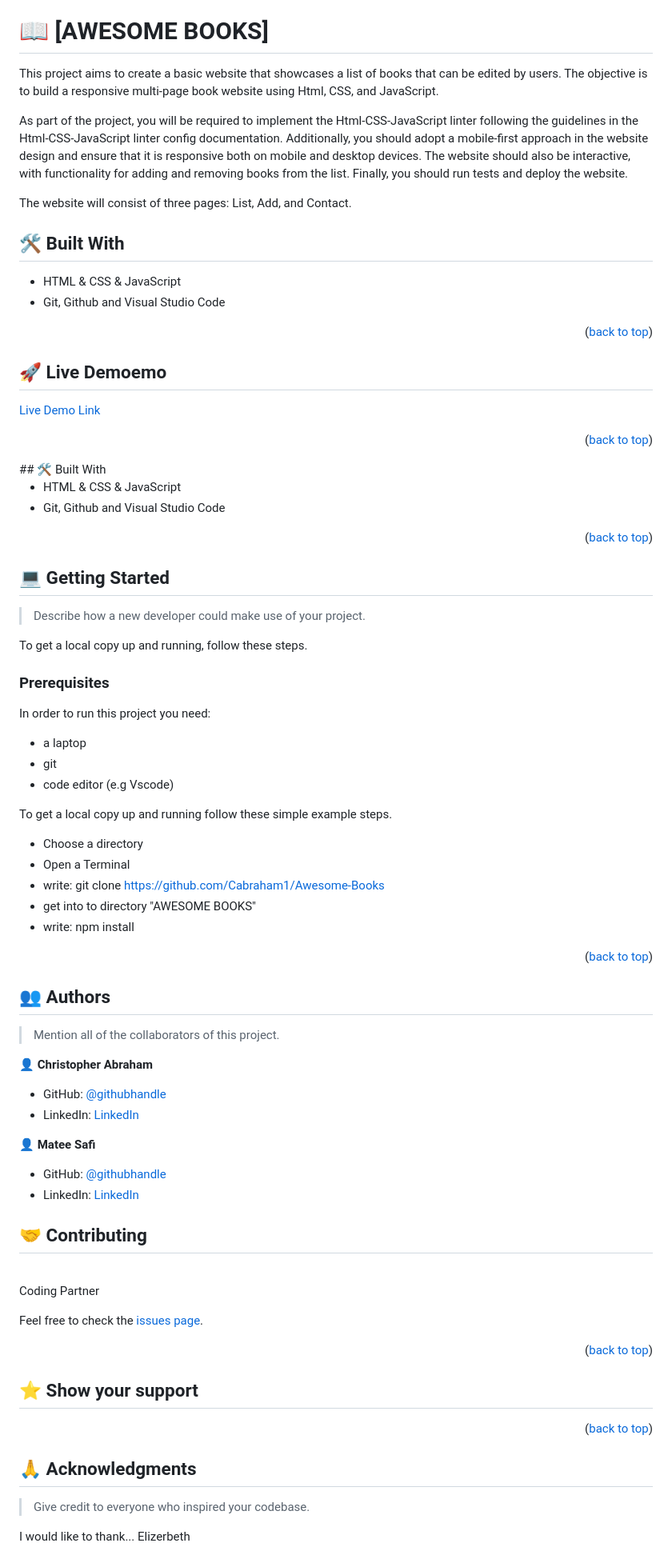
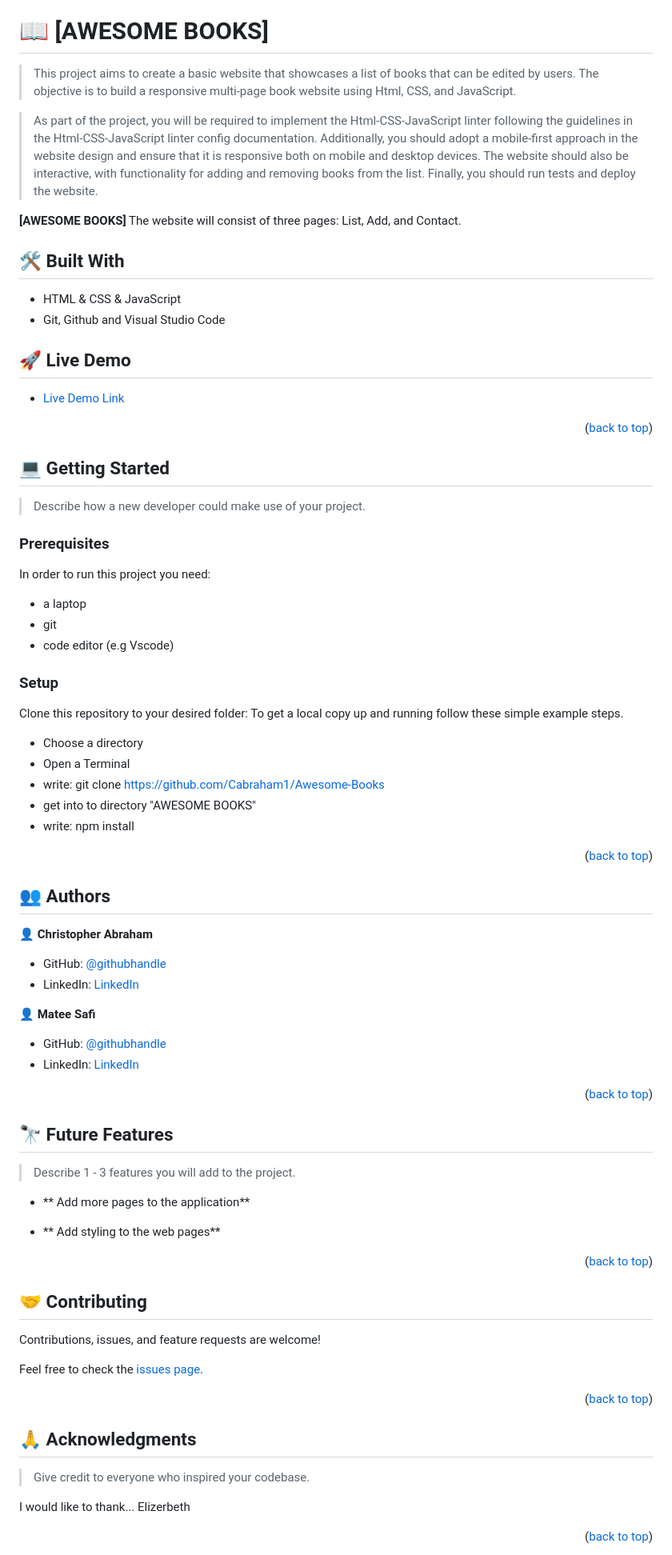
Before and after one commit to Cabraham1/Awesome-Books, a Markdown page: README.md, the part around the change printed below. Shown: that part at 80% size. Rendered like a GitHub page.

```diff
--- a/README.md
+++ b/README.md
@@ -34,28 +54,24 @@
 
 # 📖 [AWESOME BOOKS] <a name="about-project"></a>
 
-This project aims to create a basic website that showcases a list of books that can be edited by users. The objective is to build a responsive multi-page book website using Html, CSS, and JavaScript.
+> This project aims to create a basic website that showcases a list of books that can be edited by users. The objective is to build a responsive multi-page book website using Html, CSS, and JavaScript.
 
-As part of the project, you will be required to implement the Html-CSS-JavaScript linter following the guidelines in the Html-CSS-JavaScript linter config documentation. Additionally, you should adopt a mobile-first approach in the website design and ensure that it is responsive both on mobile and desktop devices. The website should also be interactive, with functionality for adding and removing books from the list. Finally, you should run tests and deploy the website.
+> As part of the project, you will be required to implement the Html-CSS-JavaScript linter following the guidelines in the Html-CSS-JavaScript linter config documentation. Additionally, you should adopt a mobile-first approach in the website design and ensure that it is responsive both on mobile and desktop devices. The website should also be interactive, with functionality for adding and removing books from the list. Finally, you should run tests and deploy the website.
 
-The website will consist of three pages: List, Add, and Contact.
+
+**[AWESOME BOOKS]** The website will consist of three pages: List, Add, and Contact.
+
 
 ## 🛠 Built With <a name="built-with"></a>
 
 - HTML & CSS & JavaScript
 - Git, Github and Visual Studio Code
 
-<p align="right">(<a href="#readme-top">back to top</a>)</p>
+<!-- LIVE DEMO -->
 
-## 🚀 Live Demoemo <a name="#live-demo"></a>
+## 🚀 Live Demo <a name="live-demo"></a>
 
-[Live Demo Link](https:// )
-
-<p align="right">(<a href="#readme-top">back to top</a>)</p>
-## 🛠 Built With <a name="built-with"></a>
-
-- HTML & CSS & JavaScript
-- Git, Github and Visual Studio Code
+- [Live Demo Link](https://cabraham1.github.io/Awesome-Books/)
 
 <p align="right">(<a href="#readme-top">back to top</a>)</p>
 
@@ -65,8 +81,6 @@ The website will consist of three pages: List, Add, and Contact.
 
 > Describe how a new developer could make use of your project.
 
-To get a local copy up and running, follow these steps.
-
 ### Prerequisites
 
 In order to run this project you need:
@@ -74,6 +88,9 @@ In order to run this project you need:
  - git
  - code editor (e.g Vscode)
 
+### Setup
+
+Clone this repository to your desired folder:
 To get a local copy up and running follow these simple example steps.
 
 - Choose a directory
@@ -88,8 +105,6 @@ To get a local copy up and running follow these simple example steps.
 
 ## 👥 Authors <a name="authors"></a>
 
-> Mention all of the collaborators of this project.
-
 👤 **Christopher Abraham**
 
 - GitHub: [@githubhandle](https://github.com/cabraham1)
@@ -100,5 +115,21 @@ To get a local copy up and running follow these simple example steps.
 - GitHub: [@githubhandle](https://github.com/matee-safi)
 - LinkedIn: [LinkedIn](https://www.linkedin.com)
 
+
+<p align="right">(<a href="#readme-top">back to top</a>)</p>
+
+<!-- FUTURE FEATURES -->
+
+## 🔭 Future Features <a name="future-features"></a>
+
+> Describe 1 - 3 features you will add to the project.
+
+- ** Add more pages to the application**
+
+- ** Add styling to the web pages**
+
+
+<p align="right">(<a href="#readme-top">back to top</a>)</p>
+
 <!-- CONTRIBUTING -->
 
@@ -106,6 +137,5 @@ To get a local copy up and running follow these simple example steps.
 
-
-<br> Coding Partner<br>
+Contributions, issues, and feature requests are welcome!
 
 Feel free to check the [issues page](https://github.com/Cabraham1/Awesome-Books/issues).
 
@@ -113,9 +143,6 @@ Feel free to check the [issues page](https://github.com/Cabraham1/Awesome-Books/
 
 <!-- SUPPORT -->
 
-## ⭐️ Show your support <a name="support"></a>
-
-<p align="right">(<a href="#readme-top">back to top</a>)</p>
 
 <!-- ACKNOWLEDGEMENTS -->
 
@@ -126,4 +153,5 @@ Feel free to check the [issues page](https://github.com/Cabraham1/Awesome-Books/
 I would like to thank...
 Elizerbeth
 
+<p align="right">(<a href="#readme-top">back to top</a>)</p>
 
```
Also changed, not shown: other parts of README.md (+29 -9 lines).
